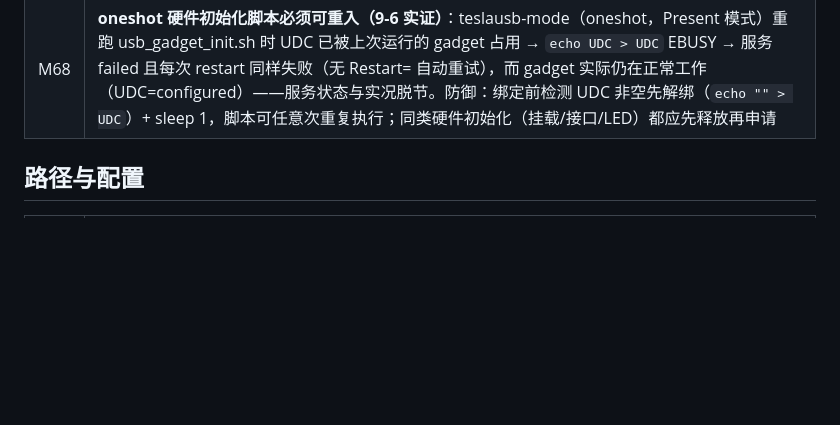
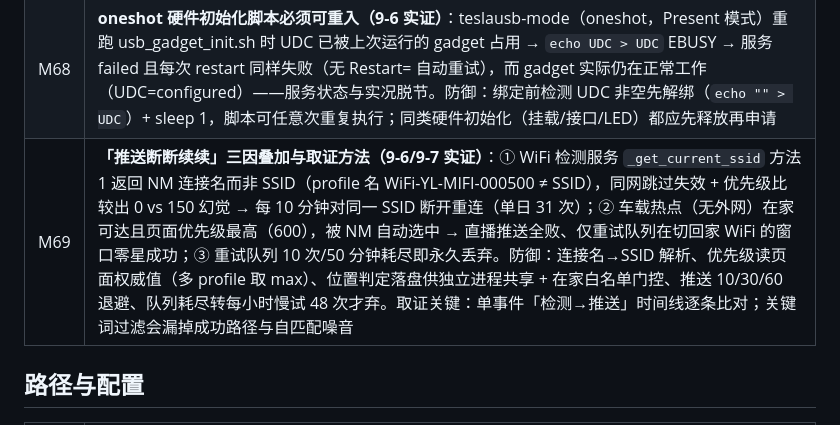
Before and after one commit to kkert123/A7Z-TeslaUSB-CL, a Markdown page: docs/reference/教训索引.md, the part around the change. Drawn GitHub-style; blank space fills up the shorter version.

Commit message:
docs: M69 教训——推送断续的三因叠加与取证方法

```diff
--- a/docs/reference/教训索引.md
+++ b/docs/reference/教训索引.md
@@ -33,6 +33,7 @@
 | M66 | **缩略图 N/A 缺格与「生成即质检」（9-5/9-6 实证）**：扫描读到的 mtime 是冻结页缓存旧值 → 误判写入已停提前生成，此刻后摄 mp4 仍在写入未封口 → ffmpeg 抽帧失败 → N/A 缺格，且缩略图已存在被永久跳过。防御：生成后校验「有视频文件的摄像头必须有帧」+ mvhd 时间匹配（M64），任一不过 → ensure_fresh(force) 重试一次 → 仍不过放弃不落盘（宁缺毋假），下轮扫描自然重试补齐。**同现象可能多根因**（旧簇串图 / 缺格 / 镜像），取证比对后再定修复 |
 | M67 | **SSE stats 新增顶层字段必须同步两处摊平点（9-6 实证）**：仪表盘实时流有两条数据装配路径——SSE 首帧（system_routes stats-stream）+ broadcaster 周期帧（app_helpers），两者各自维护「顶层摊平清单」（nvme_total_disk/monthly_traffic/gpu_npu…）。新增 stats 字段只改 get_system_stats 不够，漏摊平 → 前端 `d.字段` undefined 且无报错（元素 display:none 静默不显示）。修复后用 curl 抓 SSE 首个 data 帧验证字段在顶层 |
 | M68 | **oneshot 硬件初始化脚本必须可重入（9-6 实证）**：teslausb-mode（oneshot，Present 模式）重跑 usb_gadget_init.sh 时 UDC 已被上次运行的 gadget 占用 → `echo UDC > UDC` EBUSY → 服务 failed 且每次 restart 同样失败（无 Restart= 自动重试），而 gadget 实际仍在正常工作（UDC=configured）——服务状态与实况脱节。防御：绑定前检测 UDC 非空先解绑（`echo "" > UDC`）+ sleep 1，脚本可任意次重复执行；同类硬件初始化（挂载/接口/LED）都应先释放再申请 |
+| M69 | **「推送断断续续」三因叠加与取证方法（9-6/9-7 实证）**：① WiFi 检测服务 `_get_current_ssid` 方法1 返回 NM 连接名而非 SSID（profile 名 WiFi-YL-MIFI-000500 ≠ SSID），同网跳过失效 + 优先级比较出 0 vs 150 幻觉 → 每 10 分钟对同一 SSID 断开重连（单日 31 次）；② 车载热点（无外网）在家可达且页面优先级最高（600），被 NM 自动选中 → 直播推送全败、仅重试队列在切回家 WiFi 的窗口零星成功；③ 重试队列 10 次/50 分钟耗尽即永久丢弃。防御：连接名→SSID 解析、优先级读页面权威值（多 profile 取 max）、位置判定落盘供独立进程共享 + 在家白名单门控、推送 10/30/60 退避、队列耗尽转每小时慢试 48 次才弃。取证关键：单事件「检测→推送」时间线逐条比对；关键词过滤会漏掉成功路径与自匹配噪音 |
 
 ## 路径与配置
 
```
